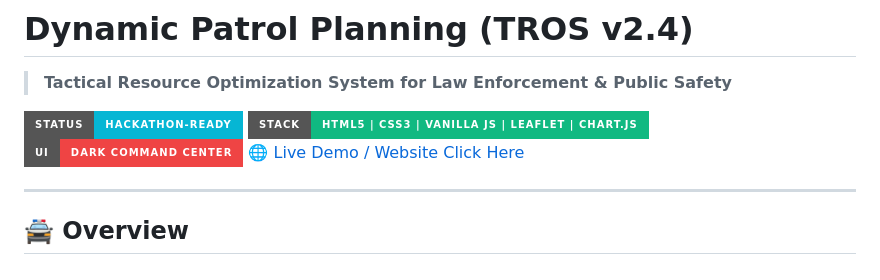
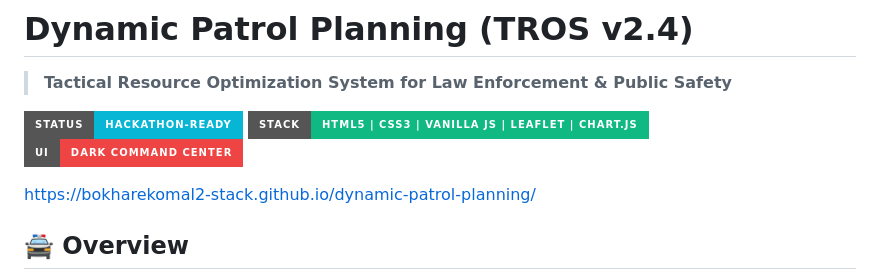
Before and after one commit to bokharekomal2-stack/dynamic-patrol-planning, a Markdown page: README.md, the part around the change. GitHub-like rendering; badges without logos.

Commit message:
Change live demo link to new URL
Updated live demo link in README.md.

```diff
--- a/README.md
+++ b/README.md
@@ -4,10 +4,9 @@
 [![Status](https://img.shields.io/badge/Status-Hackathon--Ready-06B6D4?style=for-the-badge)](#)
 [![Stack](https://img.shields.io/badge/Stack-HTML5%20%7C%20CSS3%20%7C%20Vanilla%20JS%20%7C%20Leaflet%20%7C%20Chart.js-10B981?style=for-the-badge)](#)
 [![Theme](https://img.shields.io/badge/UI-Dark%20Command%20Center-EF4444?style=for-the-badge)](#)
-[🌐 Live Demo / Website Click Here](https://github.io)
 
----
 
+https://bokharekomal2-stack.github.io/dynamic-patrol-planning/
 ## 🚔 Overview
 
 **Dynamic Patrol Planning** is a responsive, dark command-center web application designed for police dispatchers, watch commanders, and tactical planners. It bridges the gap between reactive policing and proactive deterrence by fusing **spatial crime incidents**, **traffic collision hotspots**, **temporal day-of-week & hourly risk patterns**, and **active patrol coverage** into an actionable, real-time deployment engine.
```
